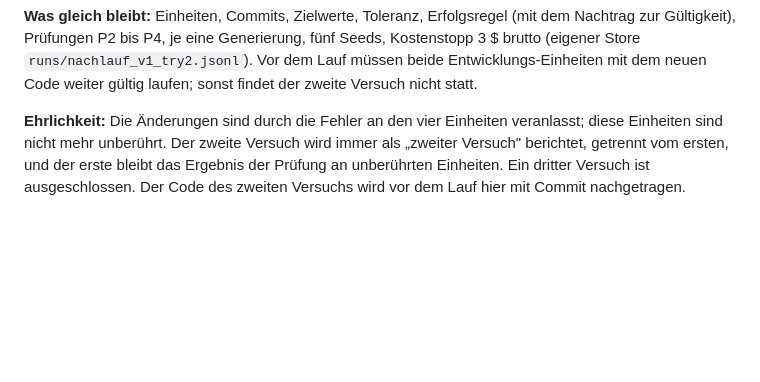
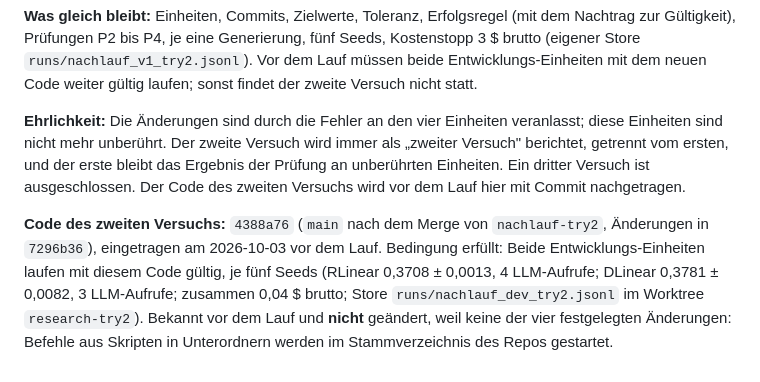
Before and after one commit to Script-hpp/Nullius, a Markdown page: benchmark/experiments/nachlauf_v1.md, the part around the change. Rendered like a GitHub page; blank space fills up the shorter version.

Commit message:
nachlauf v1: code commit of the second attempt recorded before the run
Co-Authored-By: Claude Opus 5.5 <noreply@anthropic.com>
Claude-Session: https://claude.ai/code/session_01EhefgokLMSYQWyxeEGvEjA

```diff
--- a/benchmark/experiments/nachlauf_v1.md
+++ b/benchmark/experiments/nachlauf_v1.md
@@ -113,3 +113,5 @@ Die Prüfung hat Punkt 1 verfehlt (0 von 4, `results/nachlauf_v1.md`). Die Vorab
 **Was gleich bleibt:** Einheiten, Commits, Zielwerte, Toleranz, Erfolgsregel (mit dem Nachtrag zur Gültigkeit), Prüfungen P2 bis P4, je eine Generierung, fünf Seeds, Kostenstopp 3 $ brutto (eigener Store `runs/nachlauf_v1_try2.jsonl`). Vor dem Lauf müssen beide Entwicklungs-Einheiten mit dem neuen Code weiter gültig laufen; sonst findet der zweite Versuch nicht statt.
 
 **Ehrlichkeit:** Die Änderungen sind durch die Fehler an den vier Einheiten veranlasst; diese Einheiten sind nicht mehr unberührt. Der zweite Versuch wird immer als „zweiter Versuch" berichtet, getrennt vom ersten, und der erste bleibt das Ergebnis der Prüfung an unberührten Einheiten. Ein dritter Versuch ist ausgeschlossen. Der Code des zweiten Versuchs wird vor dem Lauf hier mit Commit nachgetragen.
+
+**Code des zweiten Versuchs:** `4388a76` (`main` nach dem Merge von `nachlauf-try2`, Änderungen in `7296b36`), eingetragen am 2026-10-03 vor dem Lauf. Bedingung erfüllt: Beide Entwicklungs-Einheiten laufen mit diesem Code gültig, je fünf Seeds (RLinear 0,3708 ± 0,0013, 4 LLM-Aufrufe; DLinear 0,3781 ± 0,0082, 3 LLM-Aufrufe; zusammen 0,04 $ brutto; Store `runs/nachlauf_dev_try2.jsonl` im Worktree `research-try2`). Bekannt vor dem Lauf und **nicht** geändert, weil keine der vier festgelegten Änderungen: Befehle aus Skripten in Unterordnern werden im Stammverzeichnis des Repos gestartet.
```
